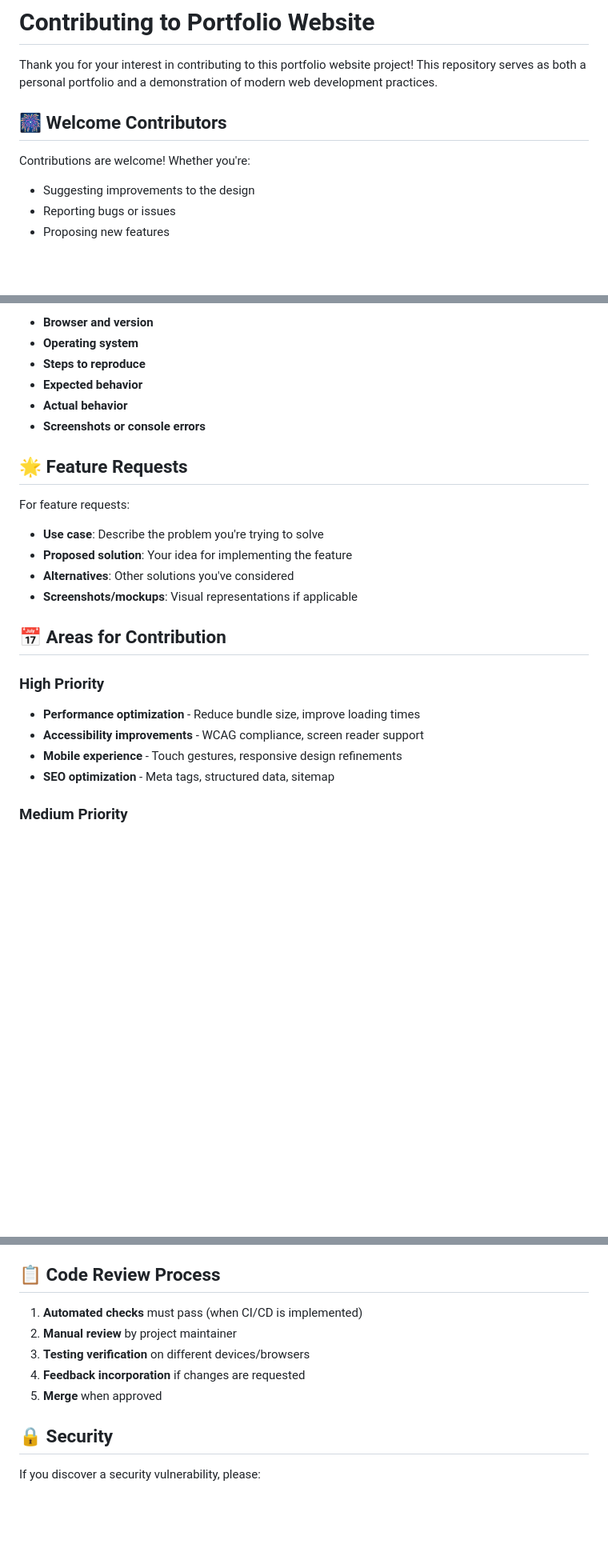
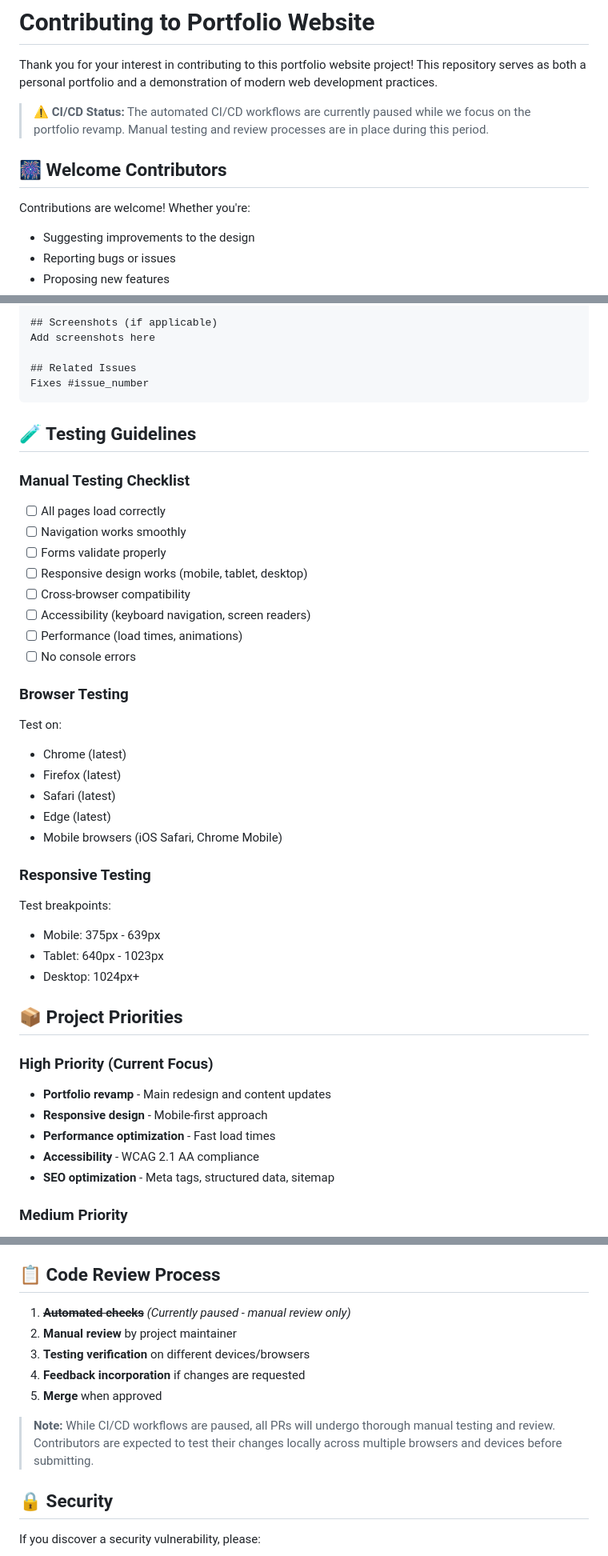
Before and after one commit to Llompi/llompi.github.io, a Markdown page: CONTRIBUTING.md, 3 parts joined by grey strips. Shown at 80% size. GitHub-like rendering; blank space fills up the shorter version.

````diff
--- a/CONTRIBUTING.md
+++ b/CONTRIBUTING.md
@@ -2,9 +2,12 @@
 
 Thank you for your interest in contributing to this portfolio website project! This repository serves as both a personal portfolio and a demonstration of modern web development practices.
 
+> **⚠️ CI/CD Status:** The automated CI/CD workflows are currently paused while we focus on the portfolio revamp. Manual testing and review processes are in place during this period.
+
 ## 🎆 Welcome Contributors
 
 Contributions are welcome! Whether you're:
+
 - Suggesting improvements to the design
 - Reporting bugs or issues
 - Proposing new features
@@ -142,26 +141,47 @@ When reporting bugs, please include:
 
-- **Browser and version**
-- **Operating system**
-- **Steps to reproduce**
-- **Expected behavior**
-- **Actual behavior**
-- **Screenshots or console errors**
+## Screenshots (if applicable)
+Add screenshots here
 
-## 🌟 Feature Requests
+## Related Issues
+Fixes #issue_number
+```
 
-For feature requests:
+## 🧪 Testing Guidelines
 
-- **Use case**: Describe the problem you're trying to solve
-- **Proposed solution**: Your idea for implementing the feature
-- **Alternatives**: Other solutions you've considered
-- **Screenshots/mockups**: Visual representations if applicable
+### Manual Testing Checklist
 
-## 📅 Areas for Contribution
+- [ ] All pages load correctly
+- [ ] Navigation works smoothly
+- [ ] Forms validate properly
+- [ ] Responsive design works (mobile, tablet, desktop)
+- [ ] Cross-browser compatibility
+- [ ] Accessibility (keyboard navigation, screen readers)
+- [ ] Performance (load times, animations)
+- [ ] No console errors
 
-### High Priority
-- **Performance optimization** - Reduce bundle size, improve loading times
-- **Accessibility improvements** - WCAG compliance, screen reader support
-- **Mobile experience** - Touch gestures, responsive design refinements
+### Browser Testing
+
+Test on:
+- Chrome (latest)
+- Firefox (latest)
+- Safari (latest)
+- Edge (latest)
+- Mobile browsers (iOS Safari, Chrome Mobile)
+
+### Responsive Testing
+
+Test breakpoints:
+- Mobile: 375px - 639px
+- Tablet: 640px - 1023px
+- Desktop: 1024px+
+
+## 📦 Project Priorities
+
+### High Priority (Current Focus)
+- **Portfolio revamp** - Main redesign and content updates
+- **Responsive design** - Mobile-first approach
+- **Performance optimization** - Fast load times
+- **Accessibility** - WCAG 2.1 AA compliance
 - **SEO optimization** - Meta tags, structured data, sitemap
 
 ### Medium Priority
@@ -178,11 +198,13 @@ For feature requests:
 
 ## 📋 Code Review Process
 
-1. **Automated checks** must pass (when CI/CD is implemented)
+1. **~~Automated checks~~** *(Currently paused - manual review only)*
 2. **Manual review** by project maintainer
 3. **Testing verification** on different devices/browsers
 4. **Feedback incorporation** if changes are requested
 5. **Merge** when approved
+
+> **Note:** While CI/CD workflows are paused, all PRs will undergo thorough manual testing and review. Contributors are expected to test their changes locally across multiple browsers and devices before submitting.
 
 ## 🔒 Security
 
````
Also changed, not shown: other parts of CONTRIBUTING.md (+41 -47 lines).
